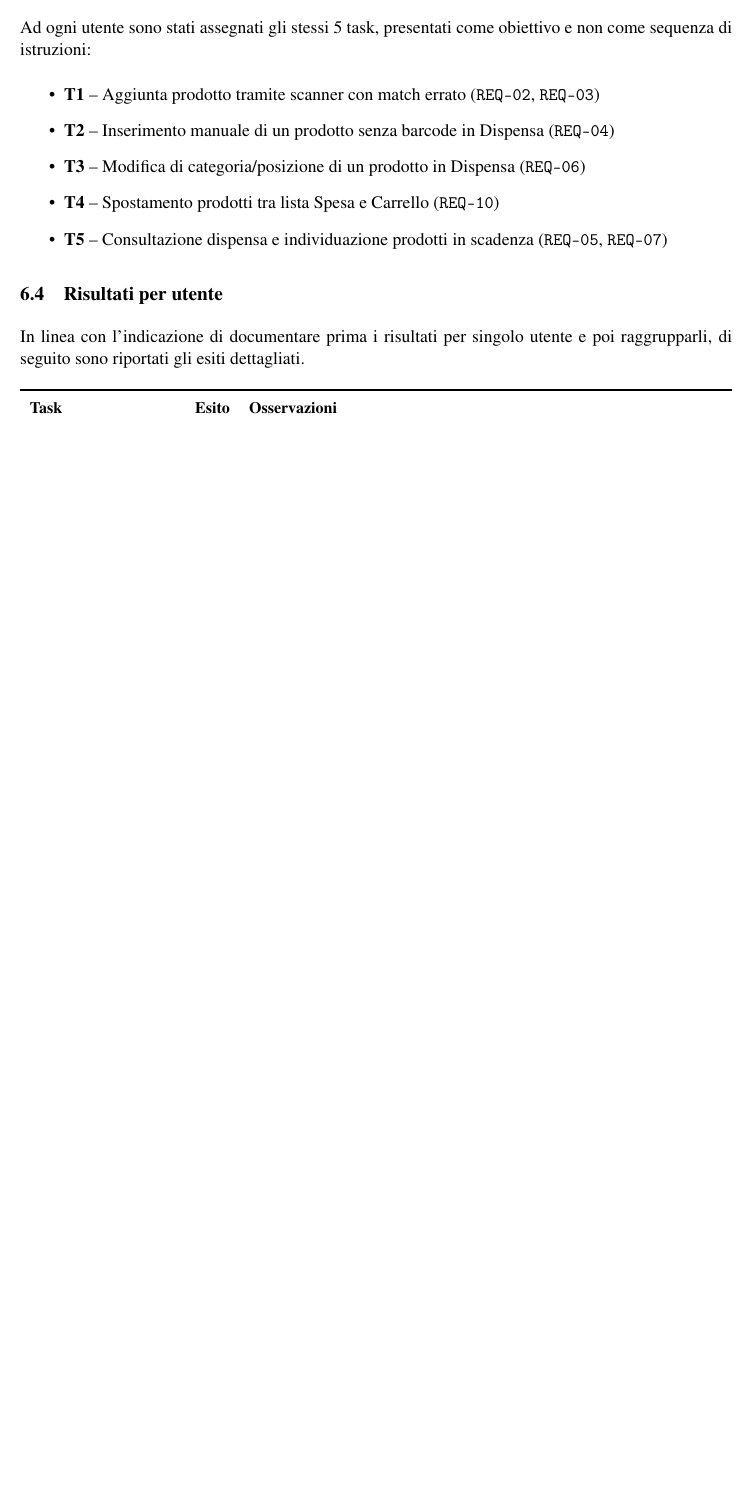
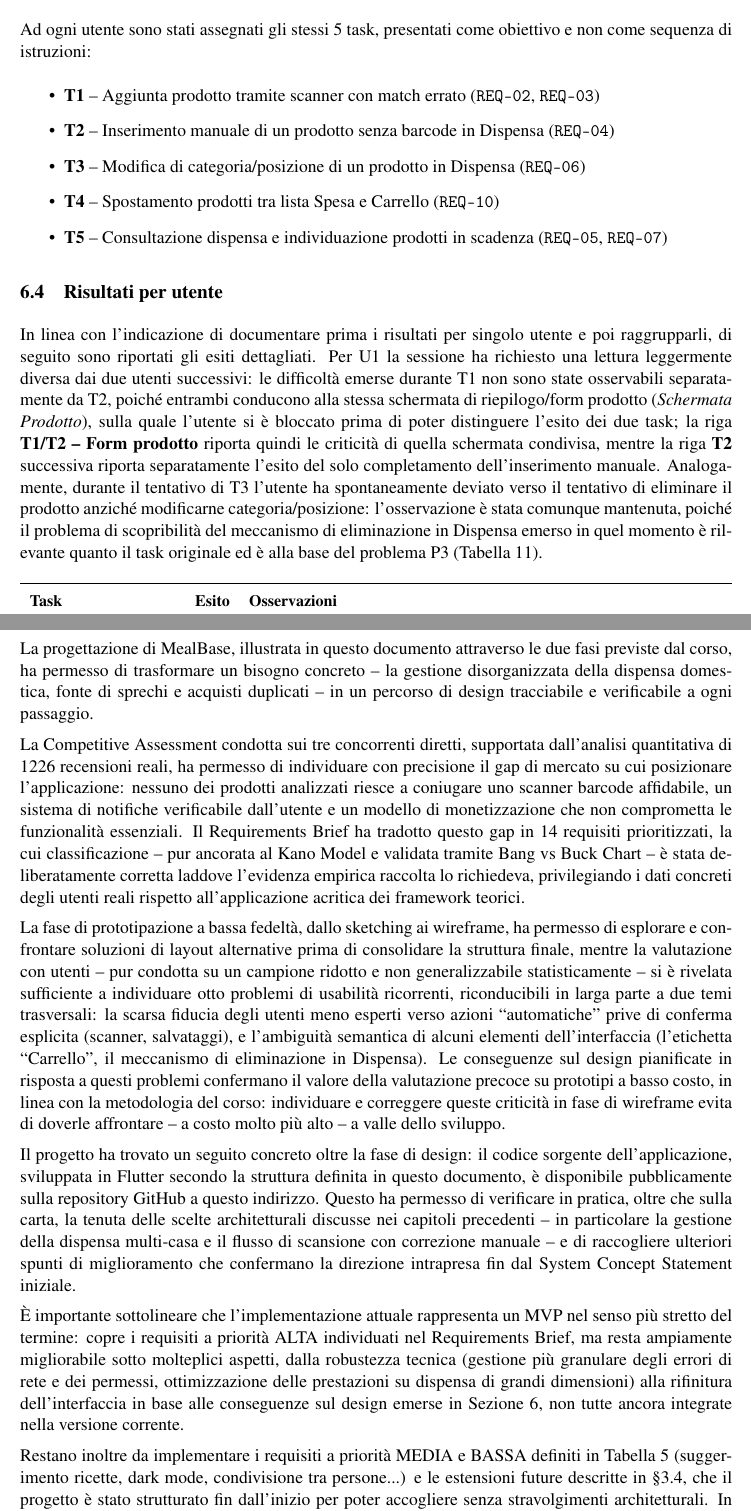
Before and after one commit to NadalMattia/mealbase, a LaTeX document (relazione/relazione.tex): part of page 22 of 26 before the commit and two parts of pages 22 and 26 of 26 after it, the two joined at a grey line, cut so that both start at the same text, the shorter picture padded with empty space. Compiled offline with pdfLaTeX.

Commit message:
Revisione finale relazione v3

```diff
--- a/relazione/relazione.tex
+++ b/relazione/relazione.tex
@@ -633,7 +633,7 @@ Ad ogni utente sono stati assegnati gli stessi 5 task, presentati come obiettivo
 
 \subsection{Risultati per utente}
 \label{subsec:eval_risultati}
-In linea con l'indicazione di documentare prima i risultati per singolo utente e poi raggrupparli, di seguito sono riportati gli esiti dettagliati.
+In linea con l'indicazione di documentare prima i risultati per singolo utente e poi raggrupparli, di seguito sono riportati gli esiti dettagliati. Per U1 la sessione ha richiesto una lettura leggermente diversa dai due utenti successivi: le difficoltà emerse durante T1 non sono state osservabili separatamente da T2, poiché entrambi conducono alla stessa schermata di riepilogo/form prodotto (\emph{Schermata Prodotto}), sulla quale l'utente si è bloccato prima di poter distinguere l'esito dei due task; la riga \textbf{T1/T2 -- Form prodotto} riporta quindi le criticità di quella schermata condivisa, mentre la riga \textbf{T2} successiva riporta separatamente l'esito del solo completamento dell'inserimento manuale. Analogamente, durante il tentativo di T3 l'utente ha spontaneamente deviato verso il tentativo di eliminare il prodotto anziché modificarne categoria/posizione: l'osservazione è stata comunque mantenuta, poiché il problema di scopribilità del meccanismo di eliminazione in Dispensa emerso in quel momento è rilevante quanto il task originale ed è alla base del problema P3 (Tabella~\ref{tab:eval_issues}).
 
 \begin{table}[H]
 \centering
@@ -645,7 +645,7 @@ In linea con l'indicazione di documentare prima i risultati per singolo utente e
 \midrule
 T1/T2 -- Form prodotto & {\color{redCons}$\times$} & Non riconosce l'azione di modifica immagine prodotto: manca un simbolo/icona dedicata. Il campo ``Quantità'' risulta ambiguo, senza indicazione se si tratti di kg, pezzi o barattoli. \\ \addlinespace[0.4em]
 T2 -- Inserimento manuale in Dispensa & {\color{greenPro}$\checkmark$} & Trova i pulsanti in fondo allo schermo e completa l'inserimento senza problemi, sebbene lo trovi un task tedioso. \\ \addlinespace[0.4em]
-T3 -- Eliminazione/modifica prodotto (Dispensa) & {\color{redCons}$\times$} & Non individua il meccanismo di eliminazione: si aspetta un'icona diretta sul prodotto (come in Spesa), mentre in Dispensa è necessario prima toccare l'icona cestino generale per attivare la modalità eliminazione, poi selezionare la ``x'' sul prodotto specifico. Il pattern a due passaggi risulta meno scopribile rispetto a quello a singola azione usato in Spesa. \\ \addlinespace[0.4em]
+T3 -- Modifica categoria/posizione (deviazione: eliminazione) & {\color{redCons}$\times$} & Durante il tentativo non individua il meccanismo di eliminazione, verso cui devia spontaneamente: si aspetta un'icona diretta sul prodotto (come in Spesa), mentre in Dispensa è necessario prima toccare l'icona cestino generale per attivare la modalità eliminazione, poi selezionare la ``x'' sul prodotto specifico. Il pattern a due passaggi risulta meno scopribile rispetto a quello a singola azione usato in Spesa. \\ \addlinespace[0.4em]
 T4 -- Spesa/Carrello & {\color{redCons}$\times$} & Non comprende la differenza funzionale tra le due zone ``Spesa'' e ``Carrello'' nella stessa schermata. \\ \addlinespace[0.4em]
 T5 -- Prodotti in scadenza & --- & Task non testato per esaurimento del tempo di sessione. \\
 \bottomrule
@@ -741,4 +741,16 @@ Non sono emerse invece criticità sul flusso di inserimento manuale in sé (T2,
 \addcontentsline{toc}{section}{Conclusione}
 \section*{Conclusione}
 
+La progettazione di MealBase, illustrata in questo documento attraverso le due fasi previste dal corso, ha permesso di trasformare un bisogno concreto -- la gestione disorganizzata della dispensa domestica, fonte di sprechi e acquisti duplicati -- in un percorso di design tracciabile e verificabile a ogni passaggio.
+
+La Competitive Assessment condotta sui tre concorrenti diretti, supportata dall'analisi quantitativa di 1226 recensioni reali, ha permesso di individuare con precisione il gap di mercato su cui posizionare l'applicazione: nessuno dei prodotti analizzati riesce a coniugare uno scanner barcode affidabile, un sistema di notifiche verificabile dall'utente e un modello di monetizzazione che non comprometta le funzionalità essenziali. Il Requirements Brief ha tradotto questo gap in 14 requisiti prioritizzati, la cui classificazione -- pur ancorata al Kano Model e validata tramite Bang vs Buck Chart -- è stata deliberatamente corretta laddove l'evidenza empirica raccolta lo richiedeva, privilegiando i dati concreti degli utenti reali rispetto all'applicazione acritica dei framework teorici.
+
+La fase di prototipazione a bassa fedeltà, dallo sketching ai wireframe, ha permesso di esplorare e confrontare soluzioni di layout alternative prima di consolidare la struttura finale, mentre la valutazione con utenti -- pur condotta su un campione ridotto e non generalizzabile statisticamente -- si è rivelata sufficiente a individuare otto problemi di usabilità ricorrenti, riconducibili in larga parte a due temi trasversali: la scarsa fiducia degli utenti meno esperti verso azioni ``automatiche'' prive di conferma esplicita (scanner, salvataggi), e l'ambiguità semantica di alcuni elementi dell'interfaccia (l'etichetta ``Carrello'', il meccanismo di eliminazione in Dispensa). Le conseguenze sul design pianificate in risposta a questi problemi confermano il valore della valutazione precoce su prototipi a basso costo, in linea con la metodologia del corso: individuare e correggere queste criticità in fase di wireframe evita di doverle affrontare -- a costo molto più alto -- a valle dello sviluppo.
+
+Il progetto ha trovato un seguito concreto oltre la fase di design: il codice sorgente dell'applicazione, sviluppata in Flutter secondo la struttura definita in questo documento, è disponibile pubblicamente sulla repository GitHub a questo \href{https://github.com/NadalMattia/mealbase/tree/master}{indirizzo}. Questo ha permesso di verificare in pratica, oltre che sulla carta, la tenuta delle scelte architetturali discusse nei capitoli precedenti -- in particolare la gestione della dispensa multi-casa e il flusso di scansione con correzione manuale -- e di raccogliere ulteriori spunti di miglioramento che confermano la direzione intrapresa fin dal System Concept Statement iniziale.
+
+È importante sottolineare che l'implementazione attuale rappresenta un MVP nel senso più stretto del termine: copre i requisiti a priorità ALTA individuati nel Requirements Brief, ma resta ampiamente migliorabile sotto molteplici aspetti, dalla robustezza tecnica (gestione più granulare degli errori di rete e dei permessi, ottimizzazione delle prestazioni su dispensa di grandi dimensioni) alla rifinitura dell'interfaccia in base alle conseguenze sul design emerse in Sezione~\ref{sec:evaluation}, non tutte ancora integrate nella versione corrente.
+
+Restano inoltre da implementare i requisiti a priorità MEDIA e BASSA definiti in Tabella~\ref{tab:featurelist} (suggerimento ricette, dark mode, condivisione tra persone...) e le estensioni future descritte in \S3.4, che il progetto è stato strutturato fin dall'inizio per poter accogliere senza stravolgimenti architetturali. In quest'ottica, MealBase va inteso non come un prodotto concluso, ma come una base solida e volutamente estendibile, su cui è possibile continuare a integrare progressivamente tutte le funzionalità pianificate.
+
 \end{document}
```
Also changed, not shown: relazione/relazione.pdf, relazione/relazione.tex (6 more changed lines).
